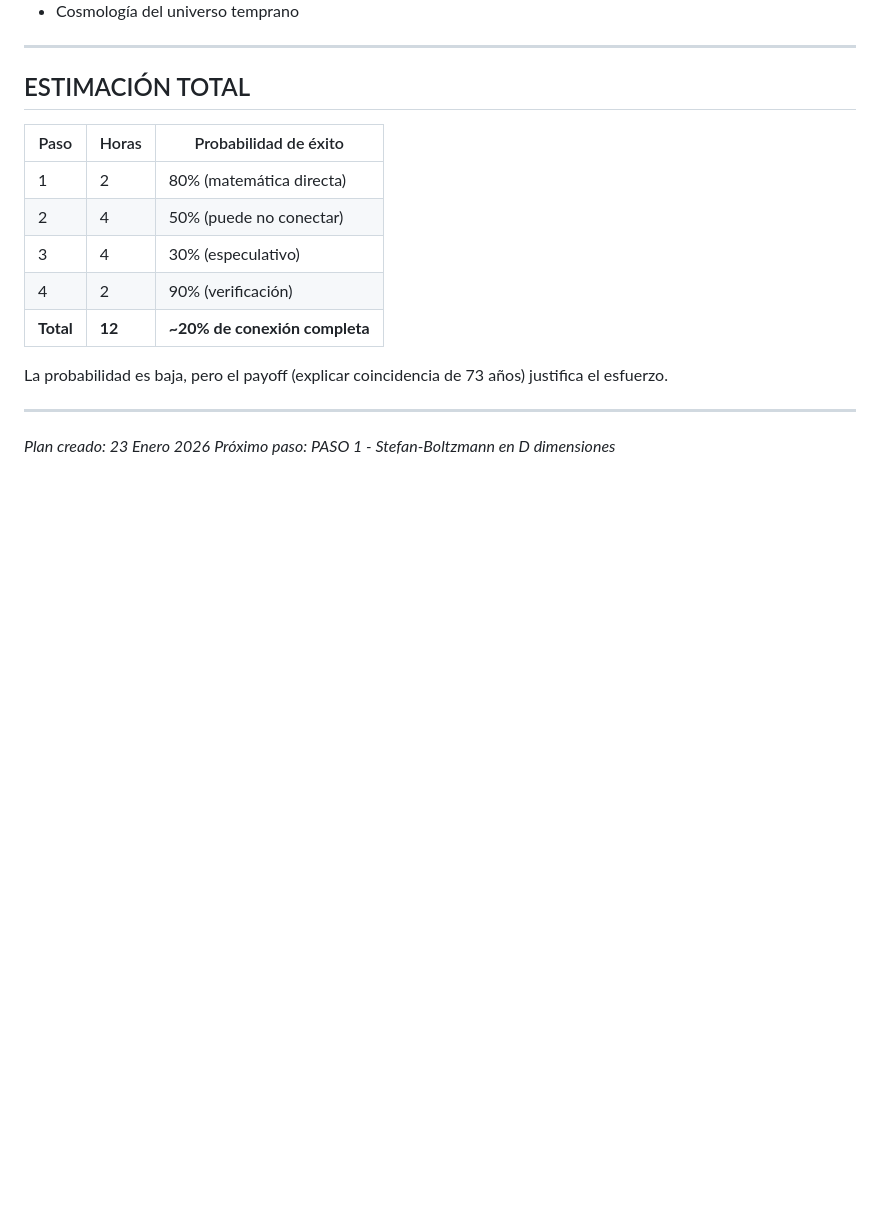
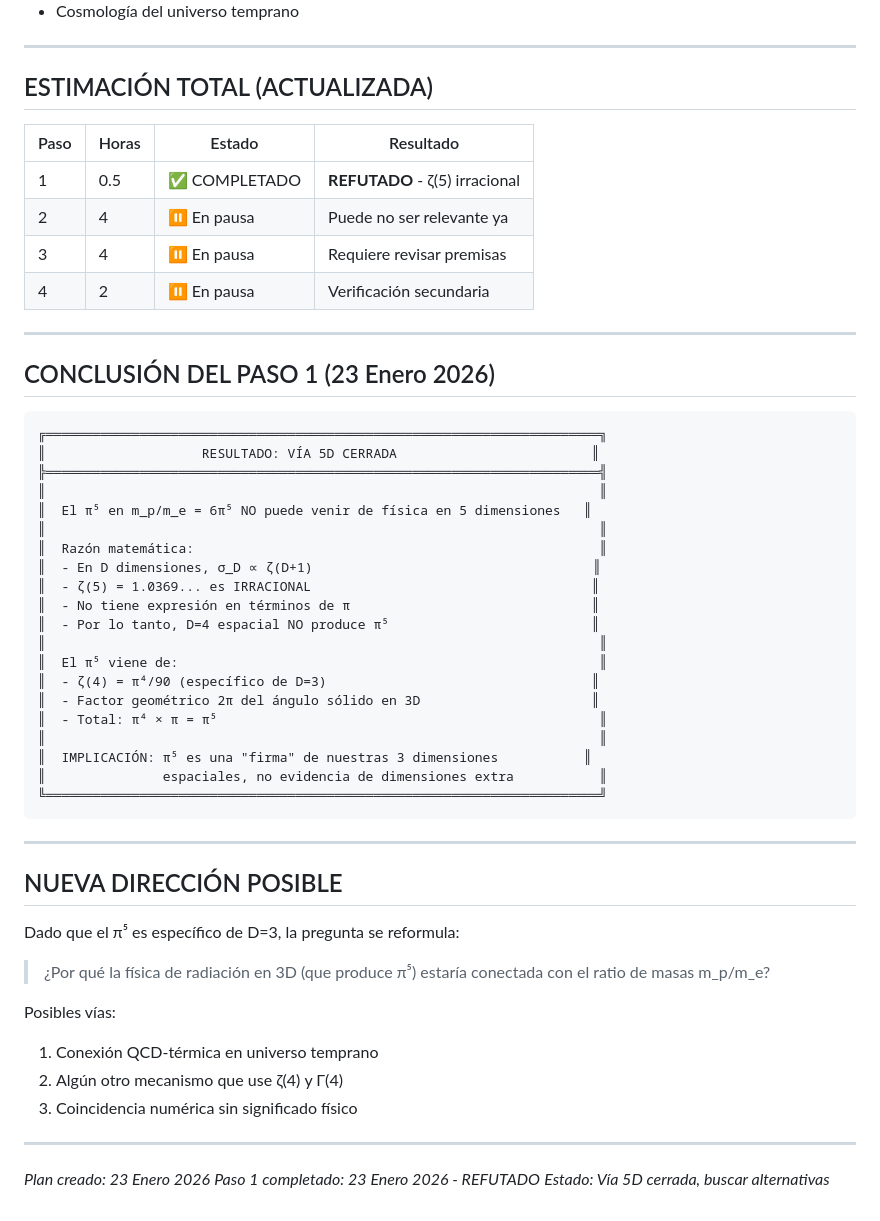
Before and after one commit to faustojdb/gravitational-wave-echoes-5d, a Markdown page: EXPLORACION_SISTEMATICA/10_ruta_derivacion_5D.md, the part around one of its changes. GitHub-like rendering; blank space fills up the shorter version.

````diff
--- a/EXPLORACION_SISTEMATICA/10_ruta_derivacion_5D.md
+++ b/EXPLORACION_SISTEMATICA/10_ruta_derivacion_5D.md
@@ -185,20 +207,58 @@ PUBLICACIÓN
 
 ---
 
-## ESTIMACIÓN TOTAL
+## ESTIMACIÓN TOTAL (ACTUALIZADA)
 
-| Paso | Horas | Probabilidad de éxito |
-|------|-------|----------------------|
-| 1 | 2 | 80% (matemática directa) |
-| 2 | 4 | 50% (puede no conectar) |
-| 3 | 4 | 30% (especulativo) |
-| 4 | 2 | 90% (verificación) |
-| **Total** | **12** | **~20% de conexión completa** |
+| Paso | Horas | Estado | Resultado |
+|------|-------|--------|-----------|
+| 1 | 0.5 | ✅ COMPLETADO | **REFUTADO** - ζ(5) irracional |
+| 2 | 4 | ⏸️ En pausa | Puede no ser relevante ya |
+| 3 | 4 | ⏸️ En pausa | Requiere revisar premisas |
+| 4 | 2 | ⏸️ En pausa | Verificación secundaria |
 
-La probabilidad es baja, pero el payoff (explicar coincidencia de 73 años)
-justifica el esfuerzo.
+---
+
+## CONCLUSIÓN DEL PASO 1 (23 Enero 2026)
+
+```
+╔═══════════════════════════════════════════════════════════════════════╗
+║                    RESULTADO: VÍA 5D CERRADA                         ║
+╠═══════════════════════════════════════════════════════════════════════╣
+║                                                                       ║
+║  El π⁵ en m_p/m_e = 6π⁵ NO puede venir de física en 5 dimensiones   ║
+║                                                                       ║
+║  Razón matemática:                                                    ║
+║  - En D dimensiones, σ_D ∝ ζ(D+1)                                    ║
+║  - ζ(5) = 1.0369... es IRRACIONAL                                    ║
+║  - No tiene expresión en términos de π                               ║
+║  - Por lo tanto, D=4 espacial NO produce π⁵                          ║
+║                                                                       ║
+║  El π⁵ viene de:                                                      ║
+║  - ζ(4) = π⁴/90 (específico de D=3)                                  ║
+║  - Factor geométrico 2π del ángulo sólido en 3D                      ║
+║  - Total: π⁴ × π = π⁵                                                 ║
+║                                                                       ║
+║  IMPLICACIÓN: π⁵ es una "firma" de nuestras 3 dimensiones           ║
+║               espaciales, no evidencia de dimensiones extra           ║
+╚═══════════════════════════════════════════════════════════════════════╝
+```
+
+---
+
+## NUEVA DIRECCIÓN POSIBLE
+
+Dado que el π⁵ es específico de D=3, la pregunta se reformula:
+
+> ¿Por qué la física de radiación en 3D (que produce π⁵)
+> estaría conectada con el ratio de masas m_p/m_e?
+
+Posibles vías:
+1. Conexión QCD-térmica en universo temprano
+2. Algún otro mecanismo que use ζ(4) y Γ(4)
+3. Coincidencia numérica sin significado físico
 
 ---
 
 *Plan creado: 23 Enero 2026*
-*Próximo paso: PASO 1 - Stefan-Boltzmann en D dimensiones*
+*Paso 1 completado: 23 Enero 2026 - REFUTADO*
+*Estado: Vía 5D cerrada, buscar alternativas*
````
Also changed, not shown: other parts of EXPLORACION_SISTEMATICA/10_ruta_derivacion_5D.md (+31 -9 lines).
